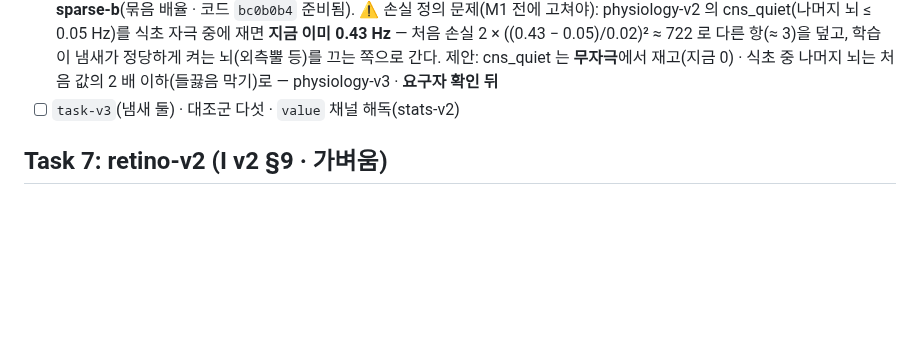
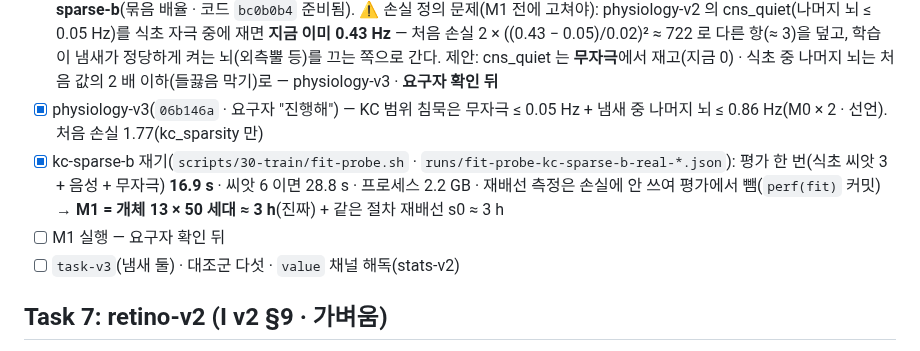
Before and after one commit to Gnori/moai-echomind-fly-connectome, a Markdown page: docs/requirements/20260923-104151-7469_fly-learning-next-core_dev-plan.md, the part around the change. GitHub-like rendering; blank space fills up the shorter version.

Commit message:
docs(req): F-006 kc-sparse-b 재기 — 평가 16.9 s · 2.2 GB · M1 ≈ 3 h(진짜) + 3 h(재배선 s0)

```diff
--- a/docs/requirements/20260923-104151-7469_fly-learning-next-core_dev-plan.md
+++ b/docs/requirements/20260923-104151-7469_fly-learning-next-core_dev-plan.md
@@ -67,6 +67,9 @@
   식초 6 의 사구체 하나짜리 PN 은 빠르다(DP1m_adPN 255 · DM1_lPN 247 · VA2_adPN 242 · DM4_adPN 190 · DM2_lPN 187 · VM2_adPN 142 Hz) — 평균 86 Hz 는 여러 사구체 PN 이 끌어내린 값. 반응당 스파이크 중앙 4 · KC 반응은 켜진 PN 짝이 많을수록 조금 오른다(8 짝 1.6 % · 11 짝 8 %) — **PN 은 충분히 빠른데 PN → KC 가 약하다**.
   판정(결과 전 규칙): 식초 6 1.0 % < 5 % → **학습 필요** · 자극 PN 평균 86 Hz < 120 Hz → **kc-sparse-b**(묶음 배율 · 코드 `bc0b0b4` 준비됨).
   ⚠️ 손실 정의 문제(M1 전에 고쳐야): physiology-v2 의 cns_quiet(나머지 뇌 ≤ 0.05 Hz)를 식초 자극 중에 재면 **지금 이미 0.43 Hz** — 처음 손실 2 × ((0.43 − 0.05)/0.02)² ≈ 722 로 다른 항(≈ 3)을 덮고, 학습이 냄새가 정당하게 켜는 뇌(외측뿔 등)를 끄는 쪽으로 간다. 제안: cns_quiet 는 **무자극**에서 재고(지금 0) · 식초 중 나머지 뇌는 처음 값의 2 배 이하(들끓음 막기)로 — physiology-v3 · **요구자 확인 뒤**
+- [x] physiology-v3(`06b146a` · 요구자 "진행해") — KC 범위 침묵은 무자극 ≤ 0.05 Hz + 냄새 중 나머지 뇌 ≤ 0.86 Hz(M0 × 2 · 선언). 처음 손실 1.77(kc_sparsity 만)
+- [x] kc-sparse-b 재기(`scripts/30-train/fit-probe.sh` · `runs/fit-probe-kc-sparse-b-real-*.json`): 평가 한 번(식초 씨앗 3 + 음성 + 무자극) **16.9 s** · 씨앗 6 이면 28.8 s · 프로세스 2.2 GB · 재배선 측정은 손실에 안 쓰여 평가에서 뺌(`perf(fit)` 커밋) → **M1 = 개체 13 × 50 세대 ≈ 3 h**(진짜) + 같은 절차 재배선 s0 ≈ 3 h
+- [ ] M1 실행 — 요구자 확인 뒤
 - [ ] `task-v3`(냄새 둘) · 대조군 다섯 · `value` 채널 해독(stats-v2)
 
 ## Task 7: retino-v2 (I v2 §9 · 가벼움)
```
